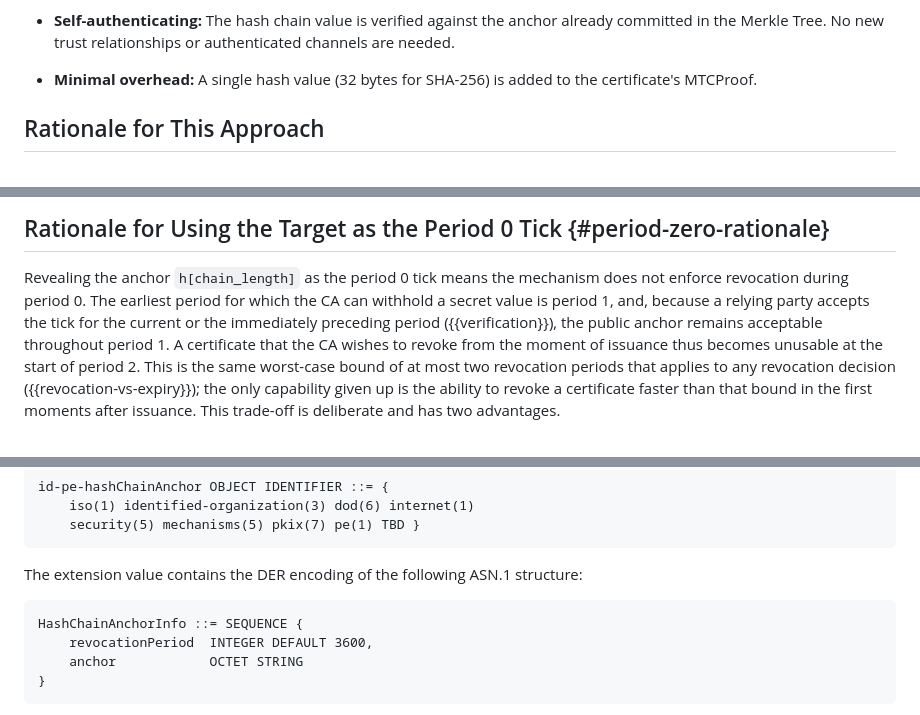
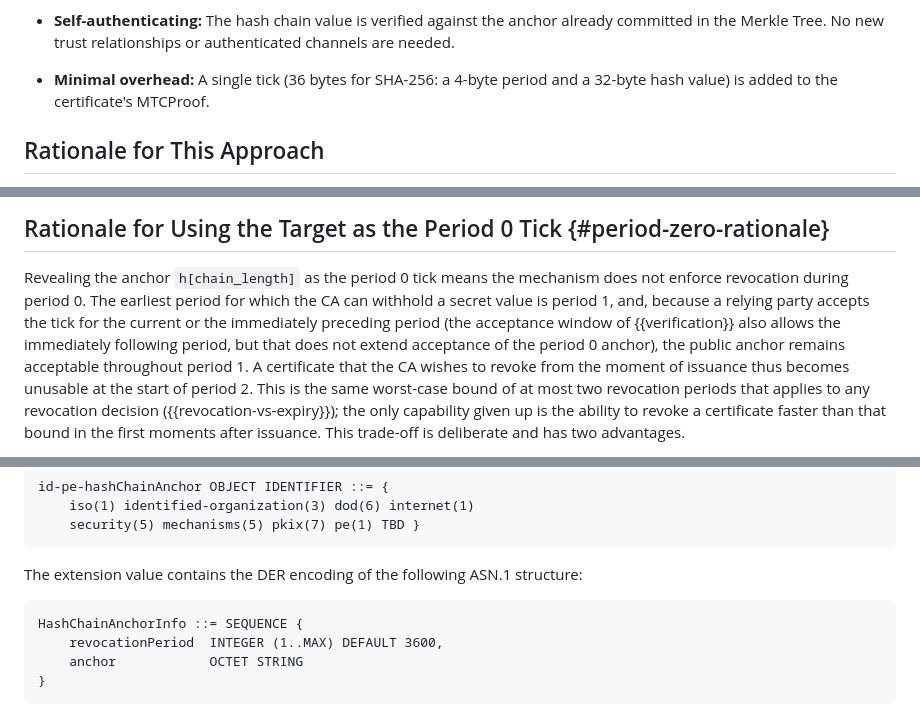
Before and after one commit to robstradling/mtcrs, a Markdown page: draft-strad-plants-mtcrs.md, 3 parts joined by grey strips. GitHub-like rendering.

Commit message:
Editorial fixes and HashChainTick.period rationale
- Introduction "Minimal overhead": describe the tick as 36 bytes for
  SHA-256 (a 4-byte period and a 32-byte hash value), not 32, matching
  the rest of the document.
- Body HashChainAnchorInfo: revocationPeriod INTEGER (1..MAX) DEFAULT
  3600, aligning with the ASN.1 module and the "MUST be > 0" rule.
- Period-zero rationale: note the acceptance window also allows the
  immediately following period, clarifying it does not extend acceptance
  of the period 0 anchor.
- HashChainTick.period: explain the 32-bit width — a 16-bit field
  overflows at 65,535 periods, which minute-granularity already exceeds
  within a 47-day lifetime.

```diff
--- a/draft-strad-plants-mtcrs.md
+++ b/draft-strad-plants-mtcrs.md
@@ -151,7 +151,7 @@ This approach achieves the following properties:
 - **Self-authenticating:** The hash chain value is verified against the anchor already committed in the Merkle Tree.
   No new trust relationships or authenticated channels are needed.
 
-- **Minimal overhead:** A single hash value (32 bytes for SHA-256) is added to the certificate's MTCProof.
+- **Minimal overhead:** A single tick (36 bytes for SHA-256: a 4-byte period and a 32-byte hash value) is added to the certificate's MTCProof.
 
 ## Rationale for This Approach
 
@@ -297,7 +297,7 @@ The label in HashChainInput ({{encoding}}) domain-separates chain values from ot
 ## Rationale for Using the Target as the Period 0 Tick {#period-zero-rationale}
 
 Revealing the anchor `h[chain_length]` as the period 0 tick means the mechanism does not enforce revocation during period 0.
-The earliest period for which the CA can withhold a secret value is period 1, and, because a relying party accepts the tick for the current or the immediately preceding period ({{verification}}), the public anchor remains acceptable throughout period 1.
+The earliest period for which the CA can withhold a secret value is period 1, and, because a relying party accepts the tick for the current or the immediately preceding period (the acceptance window of {{verification}} also allows the immediately following period, but that does not extend acceptance of the period 0 anchor), the public anchor remains acceptable throughout period 1.
 A certificate that the CA wishes to revoke from the moment of issuance thus becomes unusable at the start of period 2.
 This is the same worst-case bound of at most two revocation periods that applies to any revocation decision ({{revocation-vs-expiry}}); the only capability given up is the ability to revoke a certificate faster than that bound in the first moments after issuance.
 This trade-off is deliberate and has two advantages.
@@ -332,7 +332,7 @@ This extension is included in the TBSCertificateLogEntry's extensions field, and
 The extension value contains the DER encoding of the following ASN.1 structure:
 
     HashChainAnchorInfo ::= SEQUENCE {
-        revocationPeriod  INTEGER DEFAULT 3600,
+        revocationPeriod  INTEGER (1..MAX) DEFAULT 3600,
         anchor            OCTET STRING
     }
 
```
Also changed, not shown: other parts of draft-strad-plants-mtcrs.md (+1 -0 lines).
